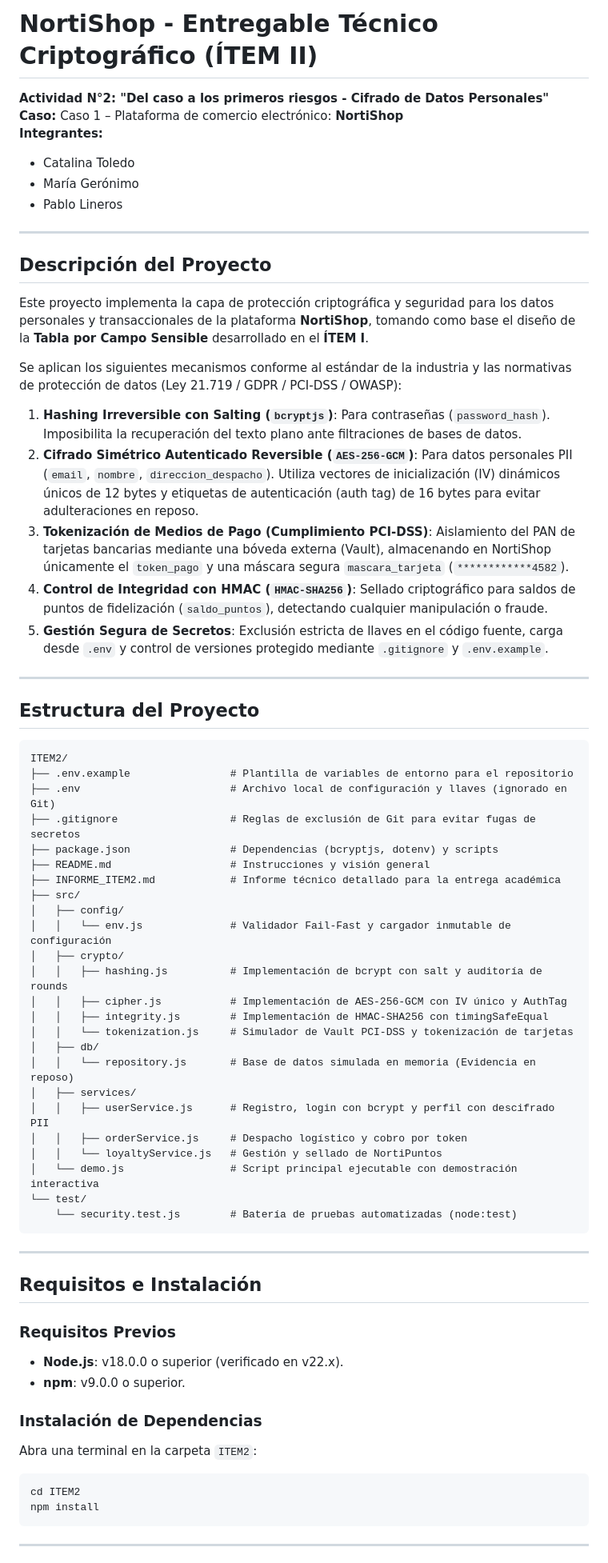
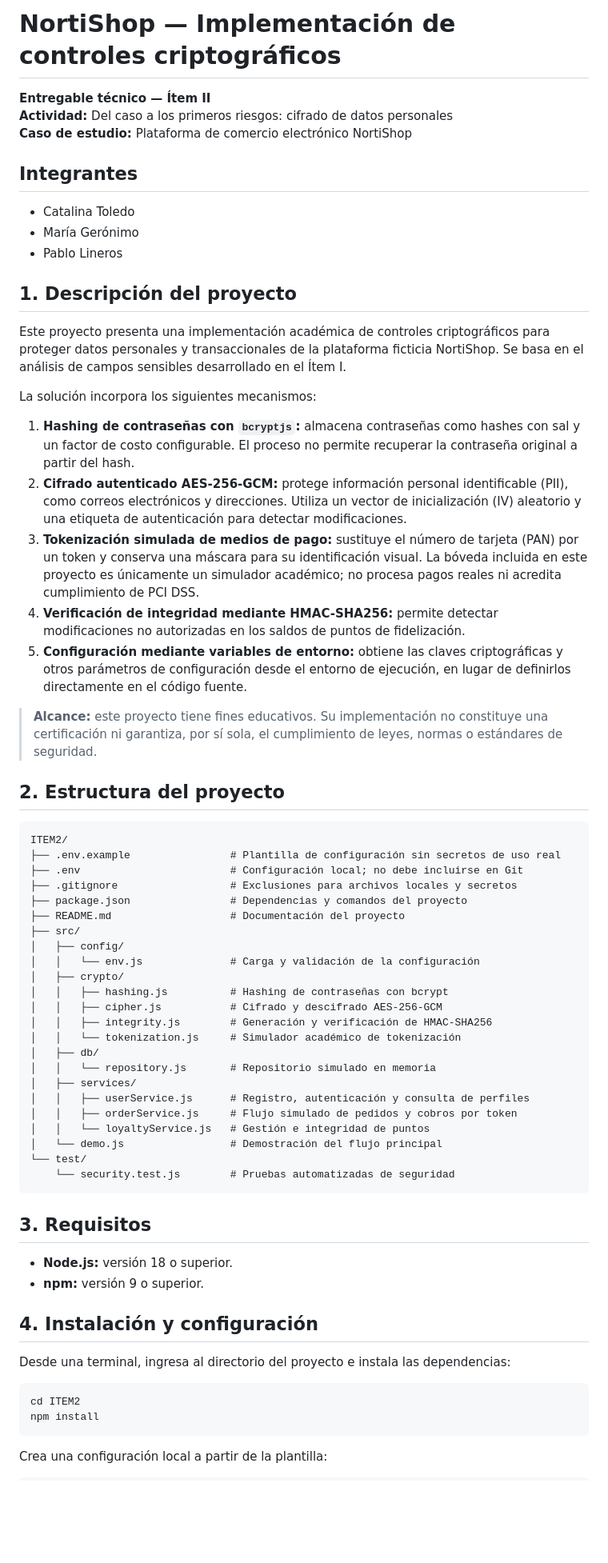
Before and after one commit to PabloLineros/SPD_Pablo_Catalina_Maria_Fabian, a Markdown page: ITEM2/README.md, the part around one of its changes. Shown at 80% size. Rendered like a GitHub page; blank space fills up the shorter version.

Commit message:
cambios a readme

````diff
--- a/ITEM2/README.md
+++ b/ITEM2/README.md
@@ -1,73 +1,70 @@
-# NortiShop - Entregable Técnico Criptográfico (ÍTEM II)
+# NortiShop — Implementación de controles criptográficos
 
-**Actividad N°2: "Del caso a los primeros riesgos - Cifrado de Datos Personales"**
-**Caso:** Caso 1 – Plataforma de comercio electrónico: **NortiShop**
-**Integrantes:**
+**Entregable técnico — Ítem II**
+**Actividad:** Del caso a los primeros riesgos: cifrado de datos personales
+**Caso de estudio:** Plataforma de comercio electrónico NortiShop
+
+## Integrantes
+
 - Catalina Toledo
 - María Gerónimo
 - Pablo Lineros
 
----
+## 1. Descripción del proyecto
 
-## Descripción del Proyecto
+Este proyecto presenta una implementación académica de controles criptográficos para proteger datos personales y transaccionales de la plataforma ficticia NortiShop. Se basa en el análisis de campos sensibles desarrollado en el Ítem I.
 
-Este proyecto implementa la capa de protección criptográfica y seguridad para los datos personales y transaccionales de la plataforma **NortiShop**, tomando como base el diseño de la **Tabla por Campo Sensible** desarrollado en el **ÍTEM I**.
+La solución incorpora los siguientes mecanismos:
 
-Se aplican los siguientes mecanismos conforme al estándar de la industria y las normativas de protección de datos (Ley 21.719 / GDPR / PCI-DSS / OWASP):
+1. **Hashing de contraseñas con `bcryptjs`:** almacena contraseñas como hashes con sal y un factor de costo configurable. El proceso no permite recuperar la contraseña original a partir del hash.
+2. **Cifrado autenticado AES-256-GCM:** protege información personal identificable (PII), como correos electrónicos y direcciones. Utiliza un vector de inicialización (IV) aleatorio y una etiqueta de autenticación para detectar modificaciones.
+3. **Tokenización simulada de medios de pago:** sustituye el número de tarjeta (PAN) por un token y conserva una máscara para su identificación visual. La bóveda incluida en este proyecto es únicamente un simulador académico; no procesa pagos reales ni acredita cumplimiento de PCI DSS.
+4. **Verificación de integridad mediante HMAC-SHA256:** permite detectar modificaciones no autorizadas en los saldos de puntos de fidelización.
+5. **Configuración mediante variables de entorno:** obtiene las claves criptográficas y otros parámetros de configuración desde el entorno de ejecución, en lugar de definirlos directamente en el código fuente.
 
-1. **Hashing Irreversible con Salting (`bcryptjs`)**: Para contraseñas (`password_hash`). Imposibilita la recuperación del texto plano ante filtraciones de bases de datos.
-2. **Cifrado Simétrico Autenticado Reversible (`AES-256-GCM`)**: Para datos personales PII (`email`, `nombre`, `direccion_despacho`). Utiliza vectores de inicialización (IV) dinámicos únicos de 12 bytes y etiquetas de autenticación (auth tag) de 16 bytes para evitar adulteraciones en reposo.
-3. **Tokenización de Medios de Pago (Cumplimiento PCI-DSS)**: Aislamiento del PAN de tarjetas bancarias mediante una bóveda externa (Vault), almacenando en NortiShop únicamente el `token_pago` y una máscara segura `mascara_tarjeta` (`************4582`).
-4. **Control de Integridad con HMAC (`HMAC-SHA256`)**: Sellado criptográfico para saldos de puntos de fidelización (`saldo_puntos`), detectando cualquier manipulación o fraude.
-5. **Gestión Segura de Secretos**: Exclusión estricta de llaves en el código fuente, carga desde `.env` y control de versiones protegido mediante `.gitignore` y `.env.example`.
+> **Alcance:** este proyecto tiene fines educativos. Su implementación no constituye una certificación ni garantiza, por sí sola, el cumplimiento de leyes, normas o estándares de seguridad.
 
----
-
-## Estructura del Proyecto
+## 2. Estructura del proyecto
 
 ```text
 ITEM2/
-├── .env.example                # Plantilla de variables de entorno para el repositorio
-├── .env                        # Archivo local de configuración y llaves (ignorado en Git)
-├── .gitignore                  # Reglas de exclusión de Git para evitar fugas de secretos
-├── package.json                # Dependencias (bcryptjs, dotenv) y scripts
-├── README.md                   # Instrucciones y visión general
-├── INFORME_ITEM2.md            # Informe técnico detallado para la entrega académica
+├── .env.example                # Plantilla de configuración sin secretos de uso real
+├── .env                        # Configuración local; no debe incluirse en Git
+├── .gitignore                  # Exclusiones para archivos locales y secretos
+├── package.json                # Dependencias y comandos del proyecto
+├── README.md                   # Documentación del proyecto
 ├── src/
 │   ├── config/
-│   │   └── env.js              # Validador Fail-Fast y cargador inmutable de configuración
+│   │   └── env.js              # Carga y validación de la configuración
 │   ├── crypto/
-│   │   ├── hashing.js          # Implementación de bcrypt con salt y auditoría de rounds
-│   │   ├── cipher.js           # Implementación de AES-256-GCM con IV único y AuthTag
-│   │   ├── integrity.js        # Implementación de HMAC-SHA256 con timingSafeEqual
-│   │   └── tokenization.js     # Simulador de Vault PCI-DSS y tokenización de tarjetas
+│   │   ├── hashing.js          # Hashing de contraseñas con bcrypt
+│   │   ├── cipher.js           # Cifrado y descifrado AES-256-GCM
+│   │   ├── integrity.js        # Generación y verificación de HMAC-SHA256
+│   │   └── tokenization.js     # Simulador académico de tokenización
 │   ├── db/
-│   │   └── repository.js       # Base de datos simulada en memoria (Evidencia en reposo)
+│   │   └── repository.js       # Repositorio simulado en memoria
 │   ├── services/
-│   │   ├── userService.js      # Registro, login con bcrypt y perfil con descifrado PII
-│   │   ├── orderService.js     # Despacho logístico y cobro por token
-│   │   └── loyaltyService.js   # Gestión y sellado de NortiPuntos
-│   └── demo.js                 # Script principal ejecutable con demostración interactiva
+│   │   ├── userService.js      # Registro, autenticación y consulta de perfiles
+│   │   ├── orderService.js     # Flujo simulado de pedidos y cobros por token
+│   │   └── loyaltyService.js   # Gestión e integridad de puntos
+│   └── demo.js                 # Demostración del flujo principal
 └── test/
-    └── security.test.js        # Batería de pruebas automatizadas (node:test)
+    └── security.test.js        # Pruebas automatizadas de seguridad
 ```
 
----
+## 3. Requisitos
 
-## Requisitos e Instalación
+- **Node.js:** versión 18 o superior.
+- **npm:** versión 9 o superior.
 
-### Requisitos Previos
-- **Node.js**: v18.0.0 o superior (verificado en v22.x).
-- **npm**: v9.0.0 o superior.
+## 4. Instalación y configuración
 
-### Instalación de Dependencias
-
-Abra una terminal en la carpeta `ITEM2`:
+Desde una terminal, ingresa al directorio del proyecto e instala las dependencias:
 
 ```bash
 cd ITEM2
 npm install
 ```
 
----
+Crea una configuración local a partir de la plantilla:
 
````
Also changed, not shown: other parts of ITEM2/README.md (+30 -11 lines).
